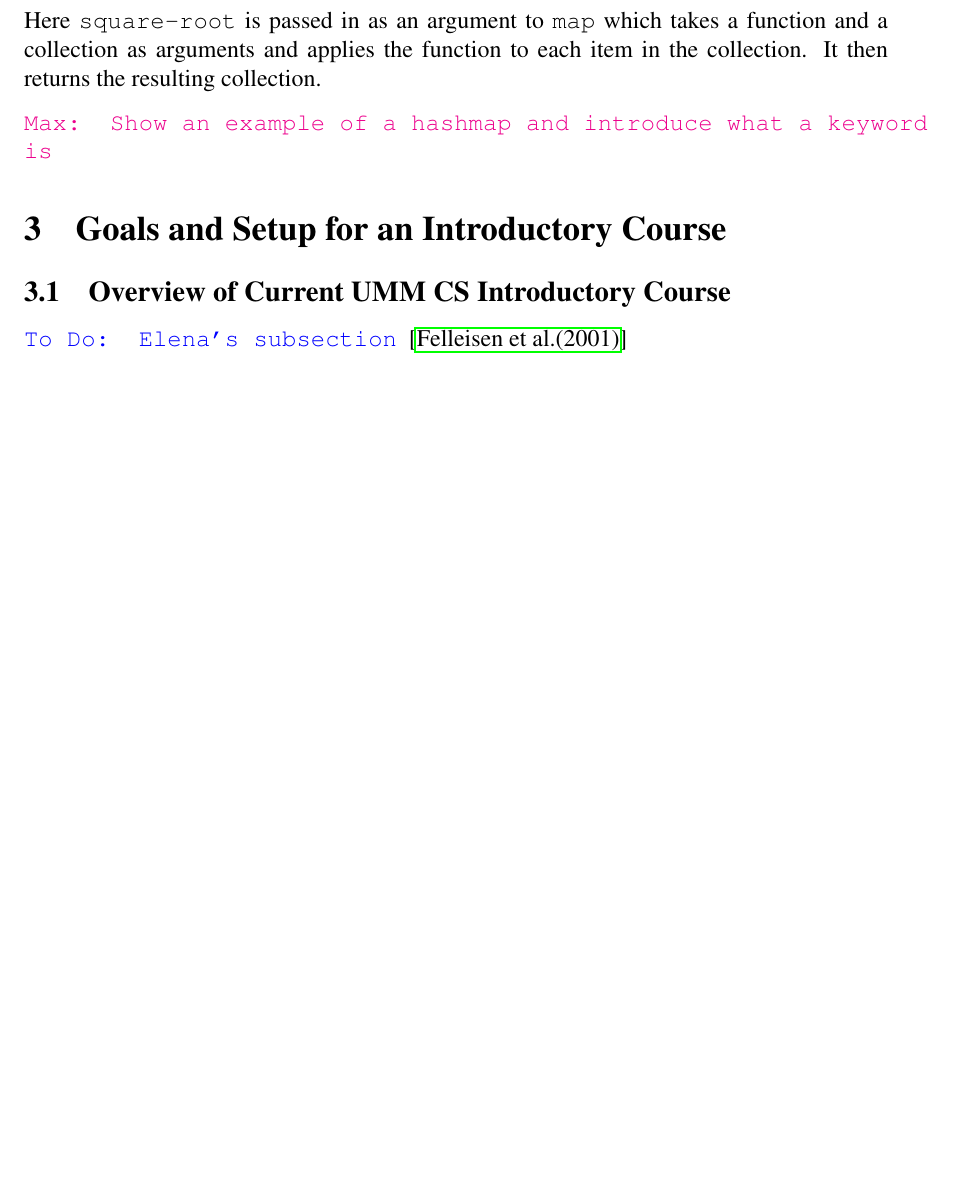
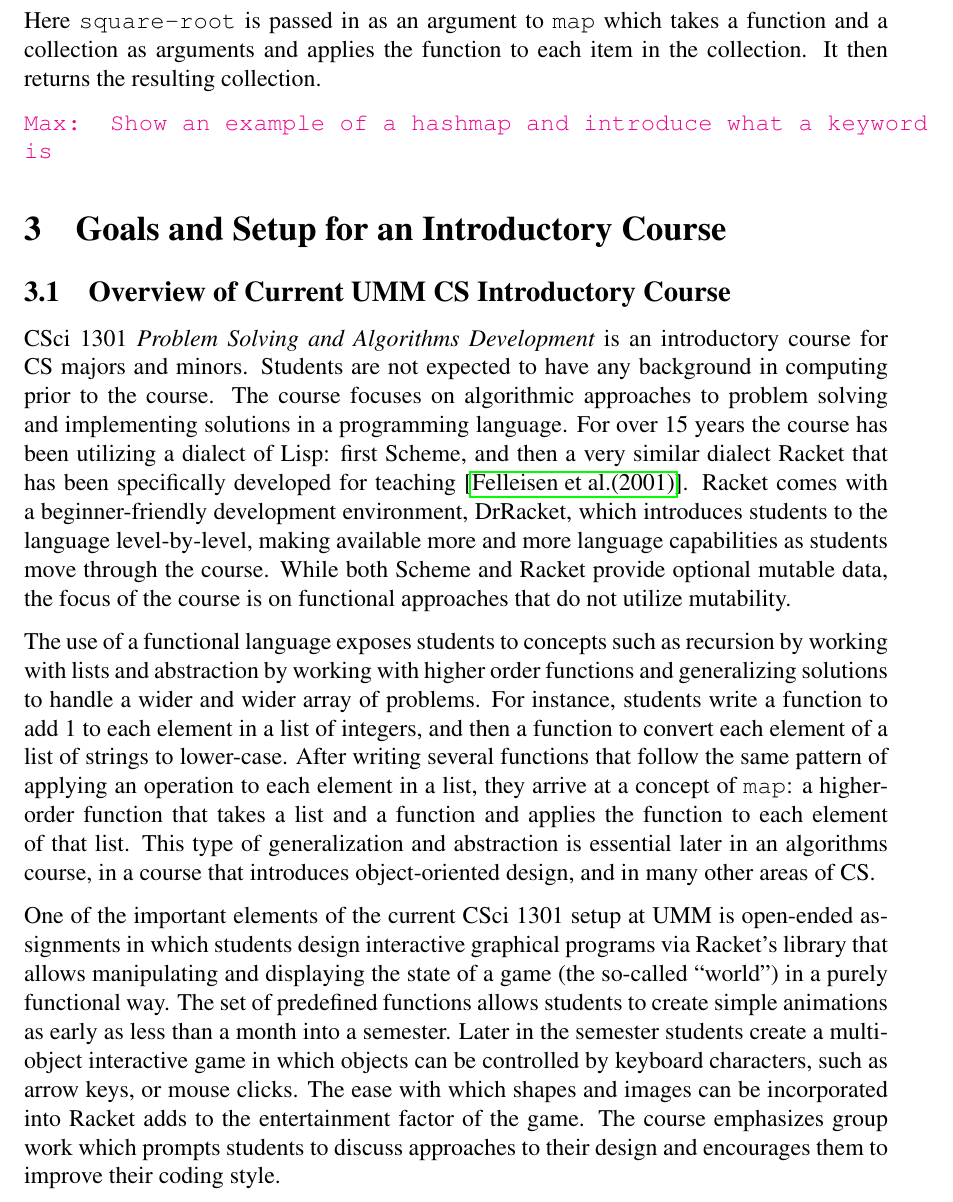
Before and after one commit to elenam/mics2014introclass, a LaTeX document (mics2014introclass.tex): part of page 4 of 11 before the commit and part of page 4 of 12 after it, cut so that both start at the same text, the shorter picture padded with empty space. Compiled offline with pdfLaTeX; a missing bibliography style is replaced by a similar one.

Commit message:
section on UMM course setup

```diff
--- a/mics2014introclass.tex
+++ b/mics2014introclass.tex
@@ -170,8 +170,14 @@ Here \texttt{square-root} is passed in as an argument to \texttt{map} which take
 %\pscomment{I added some of the clojure-java integration and usefulness in my section for plans on introducing Clojure.  It can still be added here, but wouldn't be necessary anymore.}
 
 \subsection{Overview of Current UMM CS Introductory Course}\label{subsec:course}
-\todo{Elena's subsection}
-~\cite{htdp}
+CSci 1301 {\it Problem Solving and Algorithms Development} is an introductory course for CS majors and minors. Students are not expected to have any background in computing prior to the course. The course focuses on algorithmic approaches to problem solving and implementing solutions in a programming language. For over 15 years the course has been utilizing a dialect of Lisp: first Scheme, and then a very similar dialect Racket that has been specifically developed for teaching~\cite{htdp}. Racket comes with a beginner-friendly development environment, DrRacket, which introduces students to the language level-by-level, making available more and more language capabilities as students move through the course. While both Scheme and Racket provide optional mutable data, the focus of the course is on functional approaches that do not utilize mutability.
+
+The use of a functional language exposes students to concepts such as recursion by working with lists and abstraction by working with higher order functions and generalizing solutions to handle a wider and wider array of problems. For instance, students write a function to add 1 to each element in a list of integers, and then a function to convert each element of a list of strings to lower-case. After writing several functions that follow the same pattern of applying an operation to each element in a list, they arrive at a concept of {\tt map}: a higher-order function that takes a list and a function and applies the function to each element of that list. This type of generalization and abstraction is essential later in an algorithms course, in a course that introduces object-oriented design, and in many other areas of CS.
+
+One of the important elements of the current CSci 1301 setup at UMM is open-ended assignments in which students design interactive graphical programs via Racket's library that allows manipulating and displaying the state of a game (the so-called ``world'') in a purely functional way. The set of predefined functions allows students to create simple animations as early as less than a month into a semester. Later in the semester students create a multi-object interactive game in which objects can be controlled by keyboard characters, such as arrow keys, or mouse clicks. The ease with which shapes and images can be incorporated into Racket adds to the entertainment factor of the game. The course emphasizes group work which prompts students to discuss approaches to their design and encourages them to improve their coding style.
+
+%\todo{Elena's subsection}
+
 %~\cite{lein} %\emcomment{Look into including URLs}
 
 \subsection{Plans for Introducing Clojure}\label{subsec:plans}
```
